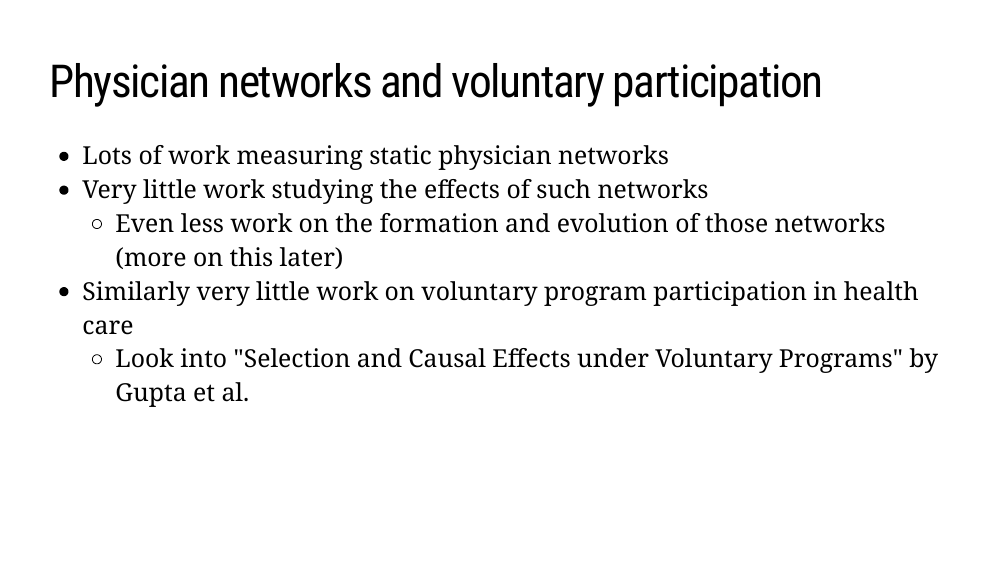
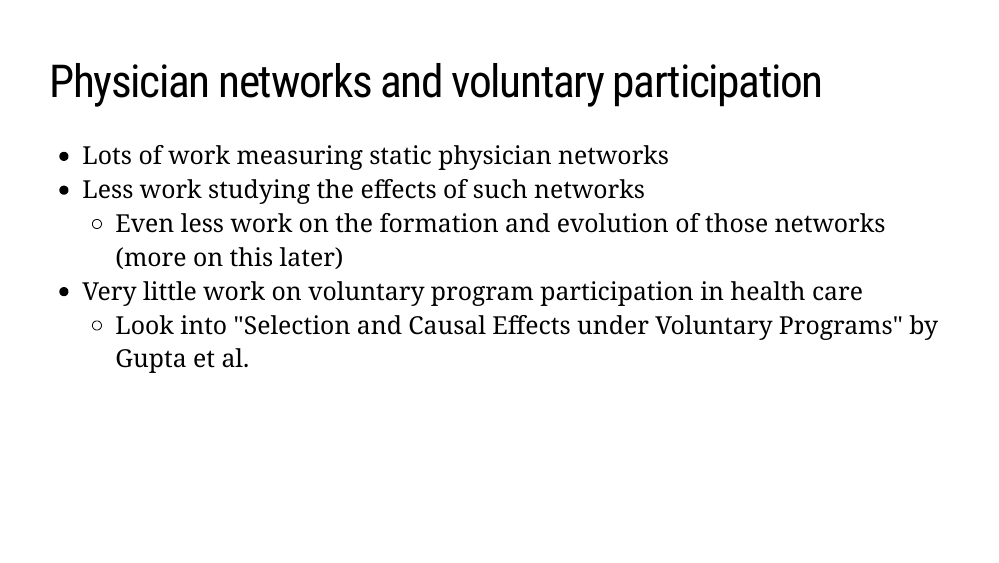
Before and after one commit to imccart/extra-presentations, an R Markdown document (ashecon-2022-hou.Rmd): page 2 of 9. The pictures show the slides in the output file ashecon-2022-hou.html that the author committed with the source; the slides are laid out offline by our stand-in for remark.js, each with all of its steps uncovered, in fonts that may differ from those the slides ask for, and without slide numbers, shadows or browser add-ons; a font, style sheet, LaTeX package, included part or bibliography that could not be used is replaced or left out.

Commit message:
update slides

```diff
--- a/ashecon-2022-hou.Rmd
+++ b/ashecon-2022-hou.Rmd
@@ -73,9 +73,9 @@ xaringanExtra::use_scribble(rgb(0.9, 0.5, 0.5))
 
 # Physician networks and voluntary participation
 - Lots of work measuring static physician networks
-- Very little work studying the effects of such networks
+- Less work studying the effects of such networks
   - Even less work on the formation and evolution of those networks (more on this later)
-- Similarly very little work on voluntary program participation in health care
+- Very little work on voluntary program participation in health care
   - Look into "Selection and Causal Effects under Voluntary Programs" by Gupta et al.
 
 ---
```
Also changed, not shown: ashecon-2022-hou.html, ashecon-2022-hou.pdf.
